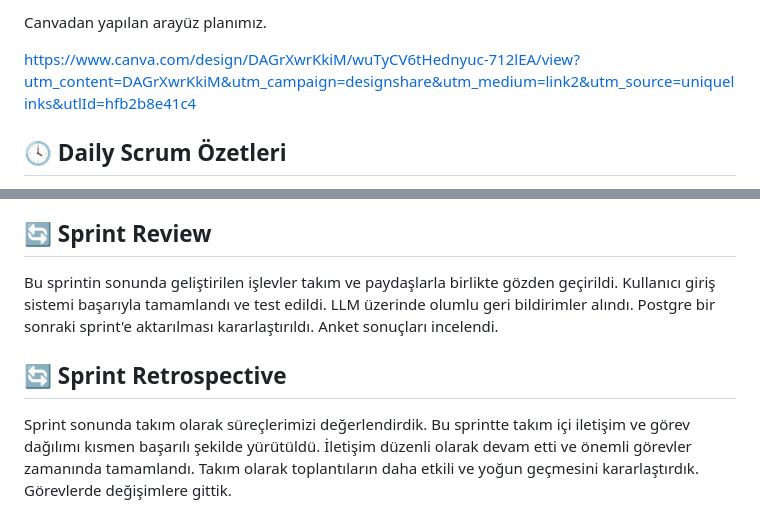
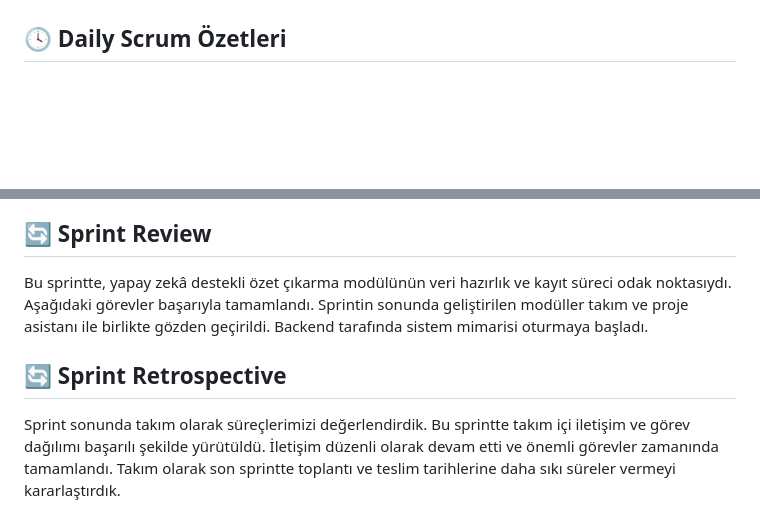
Before and after one commit to muratertugrul/Grup148, a Markdown page: README.md, 2 parts joined by grey strips. Rendered like a GitHub page; blank space fills up the shorter version.

```diff
--- a/README.md
+++ b/README.md
@@ -138,7 +137,4 @@ Login ve Register ekranımızın ilk görüntüleri.
 
-Canvadan yapılan arayüz planımız.
-
-https://www.canva.com/design/DAGrXwrKkiM/wuTyCV6tHednyuc-712lEA/view?utm_content=DAGrXwrKkiM&utm_campaign=designshare&utm_medium=link2&utm_source=uniquelinks&utlId=hfb2b8e41c4
 
 
 ## 🕓 Daily Scrum Özetleri
@@ -152,9 +148,8 @@ Takım olarak günlük toplantılarımızı genellikle Google Meet üzerinden ge
 ![Sprint Board](images/trellopano2.png)
 ## 🔄 Sprint Review
 
-Bu sprintin sonunda geliştirilen işlevler takım ve paydaşlarla birlikte gözden geçirildi. Kullanıcı giriş sistemi başarıyla tamamlandı ve test edildi. LLM üzerinde olumlu geri bildirimler alındı. Postgre bir sonraki sprint'e aktarılması kararlaştırıldı.  Anket sonuçları incelendi.
-
+Bu sprintte, yapay zekâ destekli özet çıkarma modülünün veri hazırlık ve kayıt süreci odak noktasıydı. Aşağıdaki görevler başarıyla tamamlandı. Sprintin sonunda geliştirilen modüller takım ve proje asistanı ile birlikte gözden geçirildi. Backend tarafında sistem mimarisi oturmaya başladı.
 
 ## 🔄 Sprint Retrospective
 
-Sprint sonunda takım olarak süreçlerimizi değerlendirdik. Bu sprintte takım içi iletişim ve görev dağılımı kısmen başarılı şekilde yürütüldü. İletişim düzenli olarak devam etti ve önemli görevler zamanında tamamlandı. Takım olarak toplantıların daha etkili ve yoğun geçmesini kararlaştırdık. Görevlerde değişimlere gittik.
+Sprint sonunda takım olarak süreçlerimizi değerlendirdik. Bu sprintte takım içi iletişim ve görev dağılımı başarılı şekilde yürütüldü. İletişim düzenli olarak devam etti ve önemli görevler zamanında tamamlandı. Takım olarak son sprintte toplantı ve teslim tarihlerine daha sıkı süreler vermeyi kararlaştırdık.
```
Also changed, not shown: other parts of README.md (+1 -2 lines).
